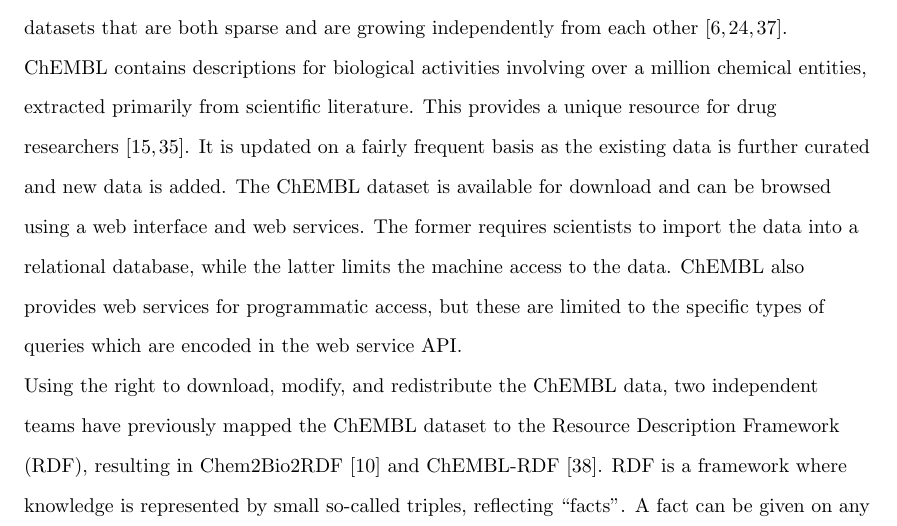
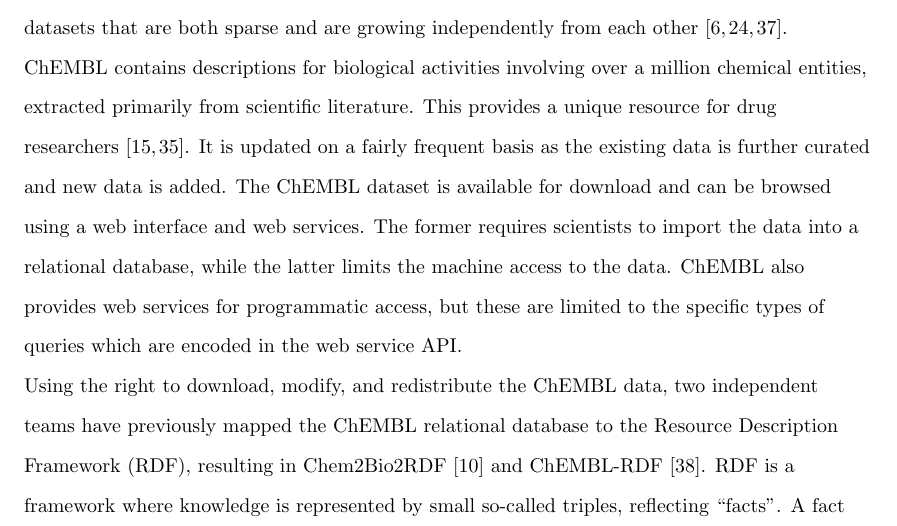
Before and after one commit to egonw/chembl-rdf-paper, a LaTeX document (article.tex): part of page 2 of 21, cut so that both start at the same text. Compiled offline with pdfLaTeX; a missing bibliography style is replaced by a similar one.

Commit message:
The source format is the relational database

```diff
--- a/article.tex
+++ b/article.tex
@@ -95,7 +95,7 @@
 access, but these are limited to the specific types of queries which are encoded in the web service API.
 
 Using the right to download, modify, and redistribute the ChEMBL data, two independent teams
-have previously mapped the ChEMBL dataset to the Resource Description Framework (RDF), resulting
+have previously mapped the ChEMBL relational database to the Resource Description Framework (RDF), resulting
 in Chem2Bio2RDF~\cite{Chen2010} and ChEMBL-RDF~\cite{Willighagen2011}. RDF is a framework where
 knowledge is represented by small so-called triples, reflecting ``facts''. A fact can
 be given on any topic, and RDF therefore talks about \textit{things} very generically~\cite{Miller:04:RP}. Things in RDF
```
